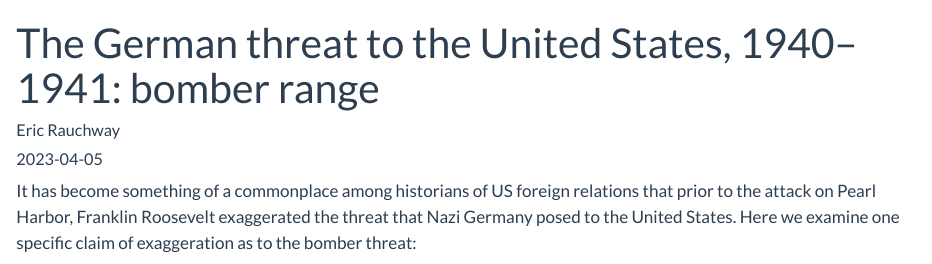
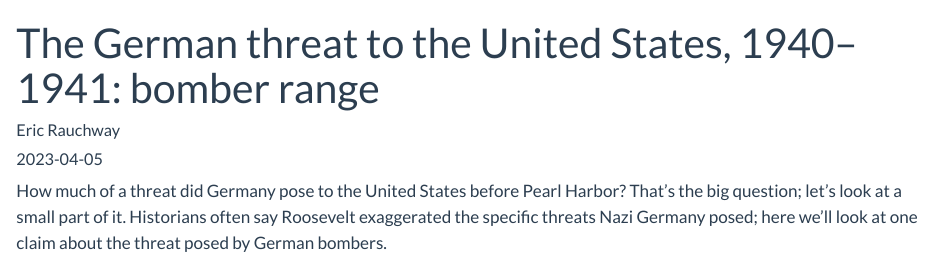
Before and after one commit to erauchway/erauchway.github.io, a Quarto document (posts/exagg_air/index.qmd): the page in a window 1100 px wide, from its top. Rendered offline with R 4.5, knitr and Pandoc in place of Quarto, with nearby package versions; a font, style sheet, LaTeX package, included part or bibliography that could not be used is replaced or left out.

Commit message:
edited range

```diff
--- a/posts/exagg_air/index.qmd
+++ b/posts/exagg_air/index.qmd
@@ -9,7 +9,7 @@ categories:
     - airpower
 ---
 
-It has become something of a commonplace among historians of US foreign relations that prior to the attack on Pearl Harbor, Franklin Roosevelt exaggerated the threat that Nazi Germany posed to the United States. Here we examine one specific claim of exaggeration as to the bomber threat:
+How much of a threat did Germany pose to the United States before Pearl Harbor? That's the big question; let's look at a small part of it. Historians often say Roosevelt exaggerated the specific threats Nazi Germany posed; here we'll look at one claim about the threat posed by German bombers.
 
 > Likewise, the military scenarios Roosevelt sketched had little basis in reality. . . . In December 1940 he made the remarkable claim that "even today we have planes that could fly from the British Isles to New England and back again without refueling."[@thompsonExaggerationAmericanVulnerability1992, 30]
 
```
Also changed, not shown: .quarto/idx/posts/exagg_air/index.qmd.json, docs/search.json, 6 other files.
